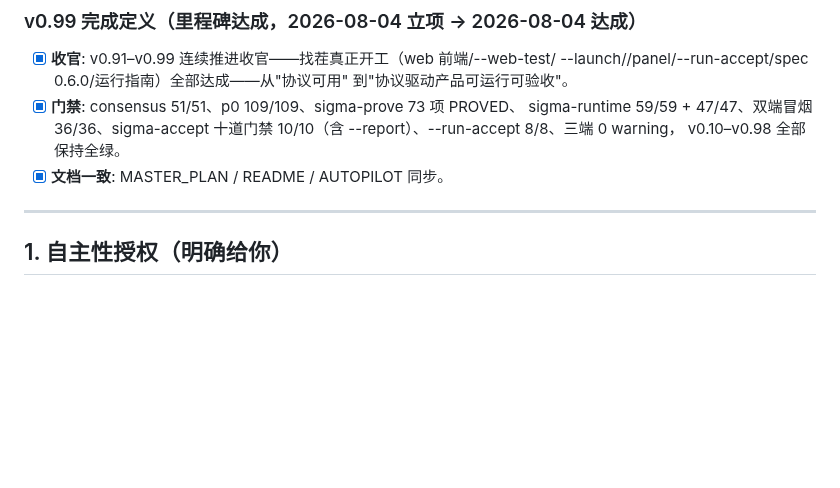
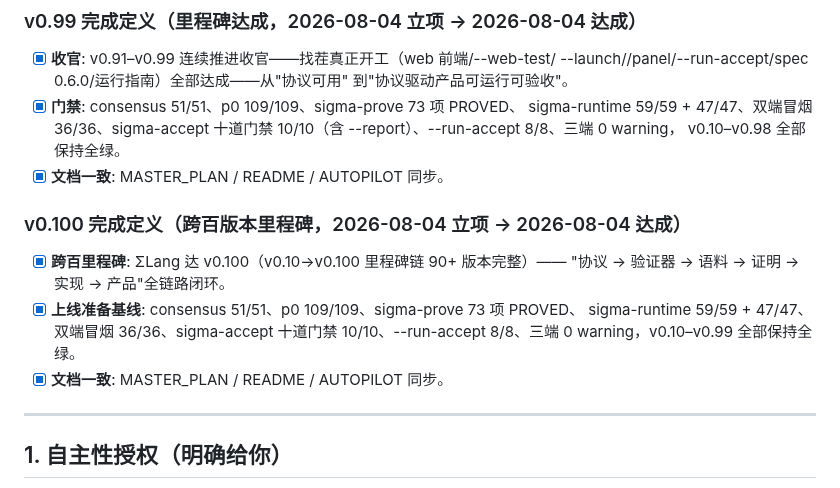
Before and after one commit to vicTop-cw/sigma-lang, a Markdown page: AUTOPILOT.md, the part around the change. Rendered like a GitHub page; blank space fills up the shorter version.

```diff
--- a/AUTOPILOT.md
+++ b/AUTOPILOT.md
@@ -778,6 +778,15 @@
       v0.10–v0.98 全部保持全绿。
 - [x] **文档一致**: MASTER_PLAN / README / AUTOPILOT 同步。
 
+### v0.100 完成定义（跨百版本里程碑，2026-08-04 立项 → 2026-08-04 达成）
+
+- [x] **跨百里程碑**: ΣLang 达 v0.100（v0.10→v0.100 里程碑链 90+ 版本完整）——
+      "协议 → 验证器 → 语料 → 证明 → 实现 → 产品"全链路闭环。
+- [x] **上线准备基线**: consensus 51/51、p0 109/109、sigma-prove 73 项 PROVED、
+      sigma-runtime 59/59 + 47/47、双端冒烟 36/36、sigma-accept 十道门禁
+      10/10、--run-accept 8/8、三端 0 warning，v0.10–v0.99 全部保持全绿。
+- [x] **文档一致**: MASTER_PLAN / README / AUTOPILOT 同步。
+
 ---
 
 ## 1. 自主性授权（明确给你）
```
Also changed, not shown: MASTER_PLAN.md (+9 -1 lines), README.md (+1 -1 lines).
